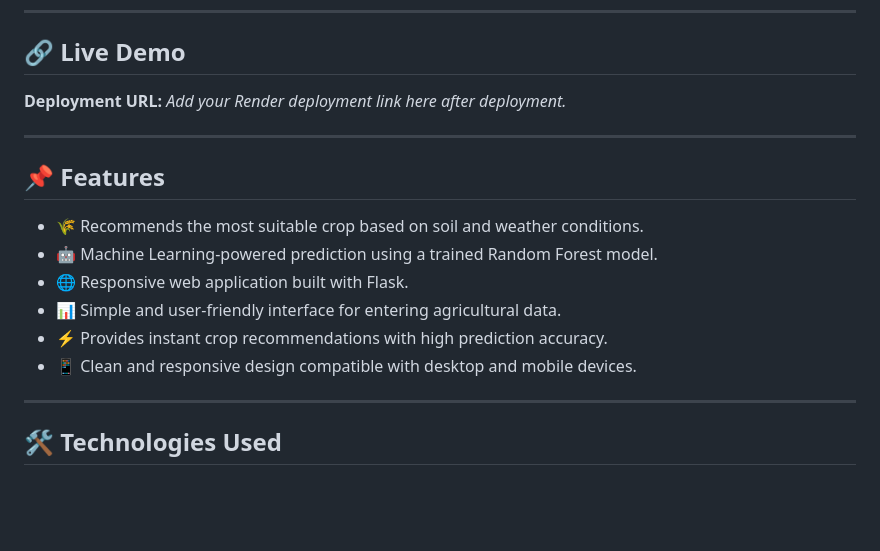
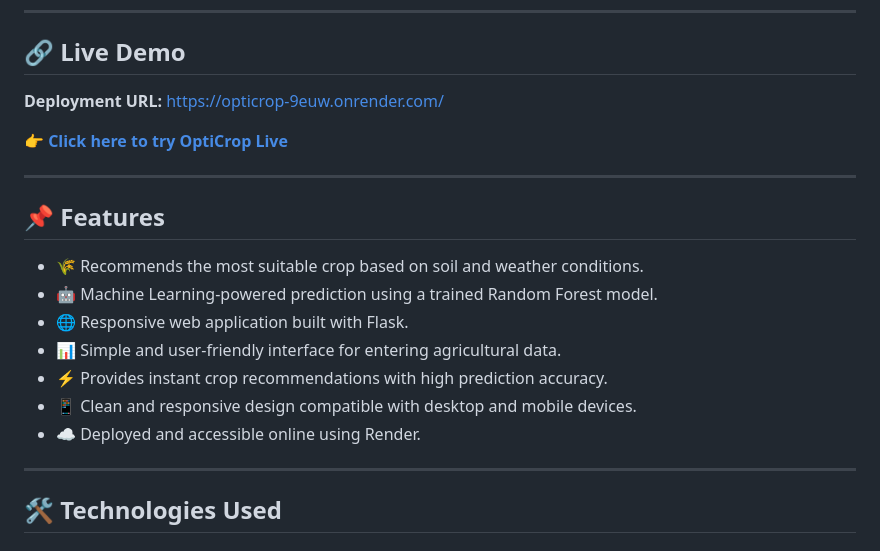
Before and after one commit to Sriveniyellaboyina/OptiCrop, a Markdown page: README.md, the part around one of its changes. GitHub-like rendering; blank space fills up the shorter version.

```diff
--- a/README.md
+++ b/README.md
@@ -6,7 +6,9 @@ OptiCrop is a **Machine Learning-based Crop Recommendation System** developed us
 
 ## 🔗 Live Demo
 
-**Deployment URL:** *Add your Render deployment link here after deployment.*
+**Deployment URL:** https://opticrop-9euw.onrender.com/
+
+👉 **[Click here to try OptiCrop Live](https://opticrop-9euw.onrender.com/)**
 
 ---
 
@@ -18,6 +20,7 @@ OptiCrop is a **Machine Learning-based Crop Recommendation System** developed us
 - 📊 Simple and user-friendly interface for entering agricultural data.
 - ⚡ Provides instant crop recommendations with high prediction accuracy.
 - 📱 Clean and responsive design compatible with desktop and mobile devices.
+- ☁️ Deployed and accessible online using Render.
 
 ---
 
```
Also changed, not shown: other parts of README.md (+0 -1 lines).
